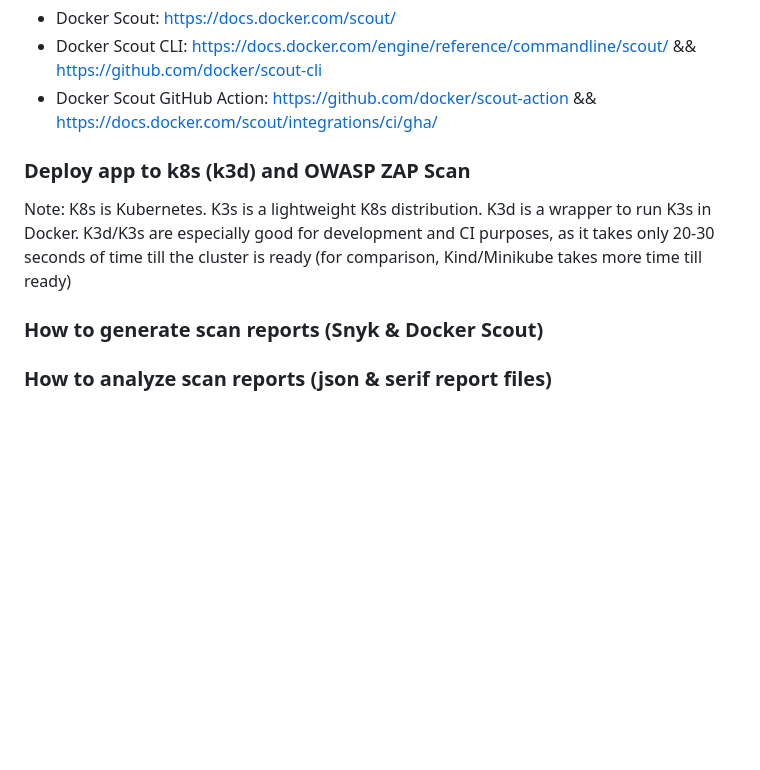
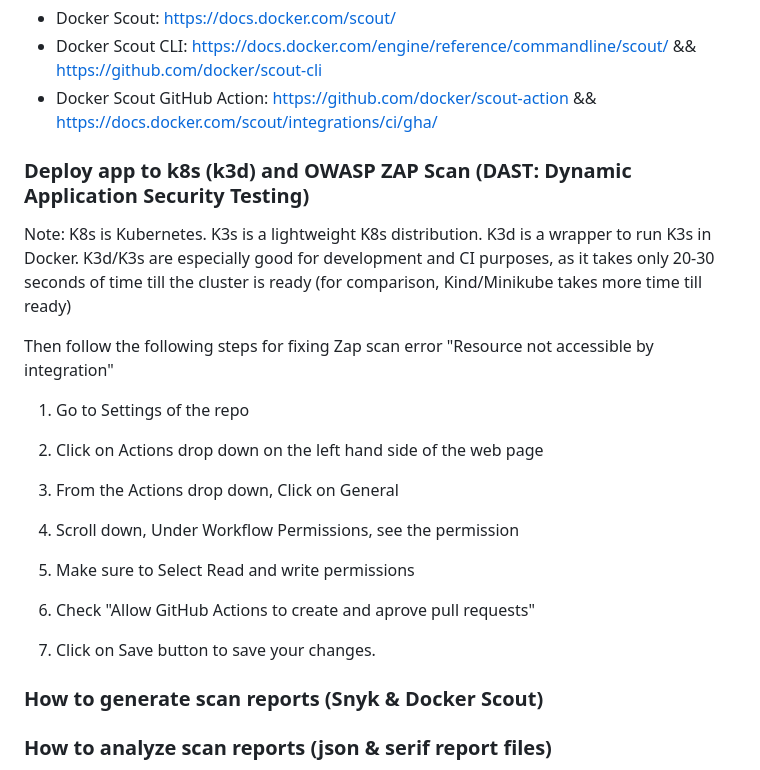
Before and after one commit to adavarski/DevSecOps-GitHub-Actions-node-app, a Markdown page: README.md, the part around the change. Drawn GitHub-style; blank space fills up the shorter version.

```diff
--- a/README.md
+++ b/README.md
@@ -28,10 +28,25 @@ Ref: Docker Scout Links:
 - Docker Scout CLI: https://docs.docker.com/engine/reference/commandline/scout/ && https://github.com/docker/scout-cli
 - Docker Scout GitHub Action: https://github.com/docker/scout-action && https://docs.docker.com/scout/integrations/ci/gha/
 
-### Deploy app to k8s (k3d) and OWASP ZAP Scan
+### Deploy app to k8s (k3d) and OWASP ZAP Scan (DAST: Dynamic Application Security Testing)
 
 Note: K8s is Kubernetes. K3s is a lightweight K8s distribution. K3d is a wrapper to run K3s in Docker. K3d/K3s are especially good for development and CI purposes, as it takes only 20-30 seconds of time till the cluster is ready (for comparison, Kind/Minikube takes more time till ready)
 
+Then follow the following steps for fixing Zap scan error "Resource not accessible by integration"
+
+1) Go to Settings of the repo
+
+2) Click on Actions drop down on the left hand side of the web page
+
+3) From the Actions drop down, Click on General
+
+4) Scroll down, Under Workflow Permissions, see the permission
+
+5) Make sure to Select Read and write permissions
+
+7) Check "Allow GitHub Actions to create and aprove pull requests"
+
+8) Click on Save button to save your changes.
 
 
 ### How to generate scan reports (Snyk & Docker Scout)
```
